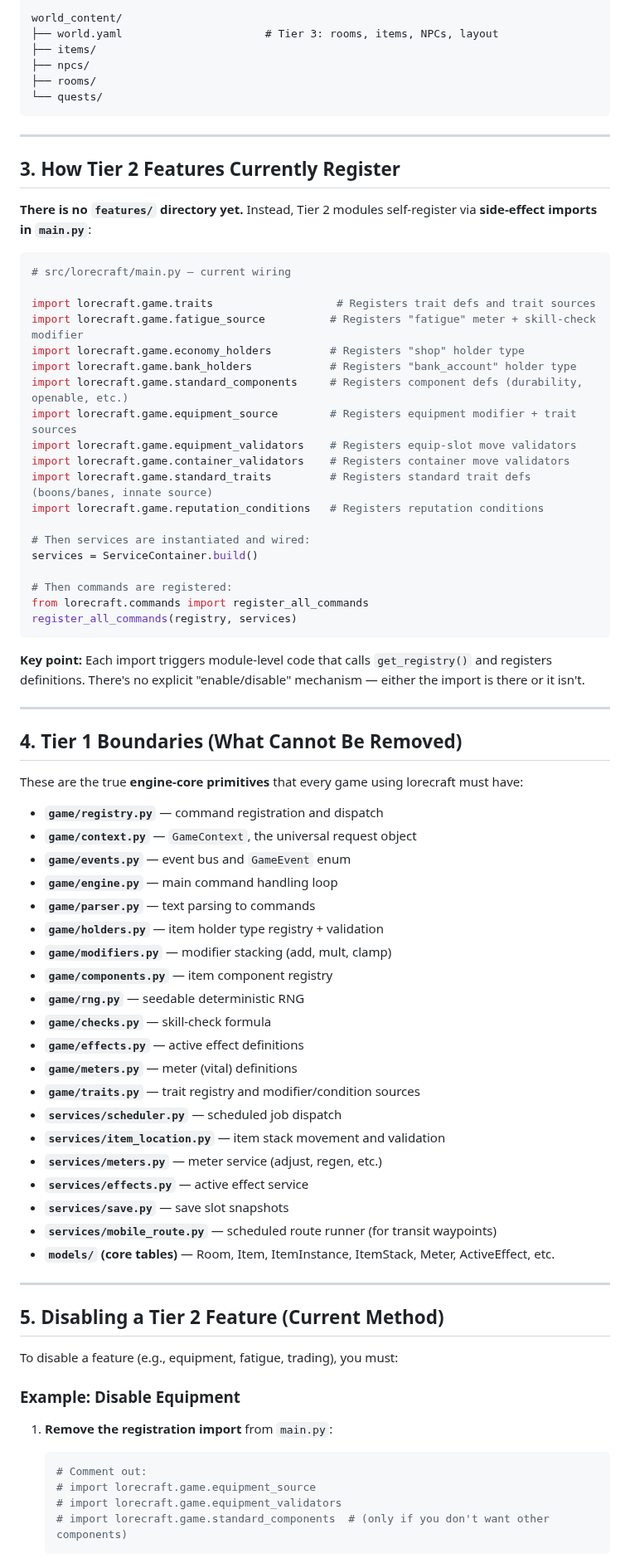
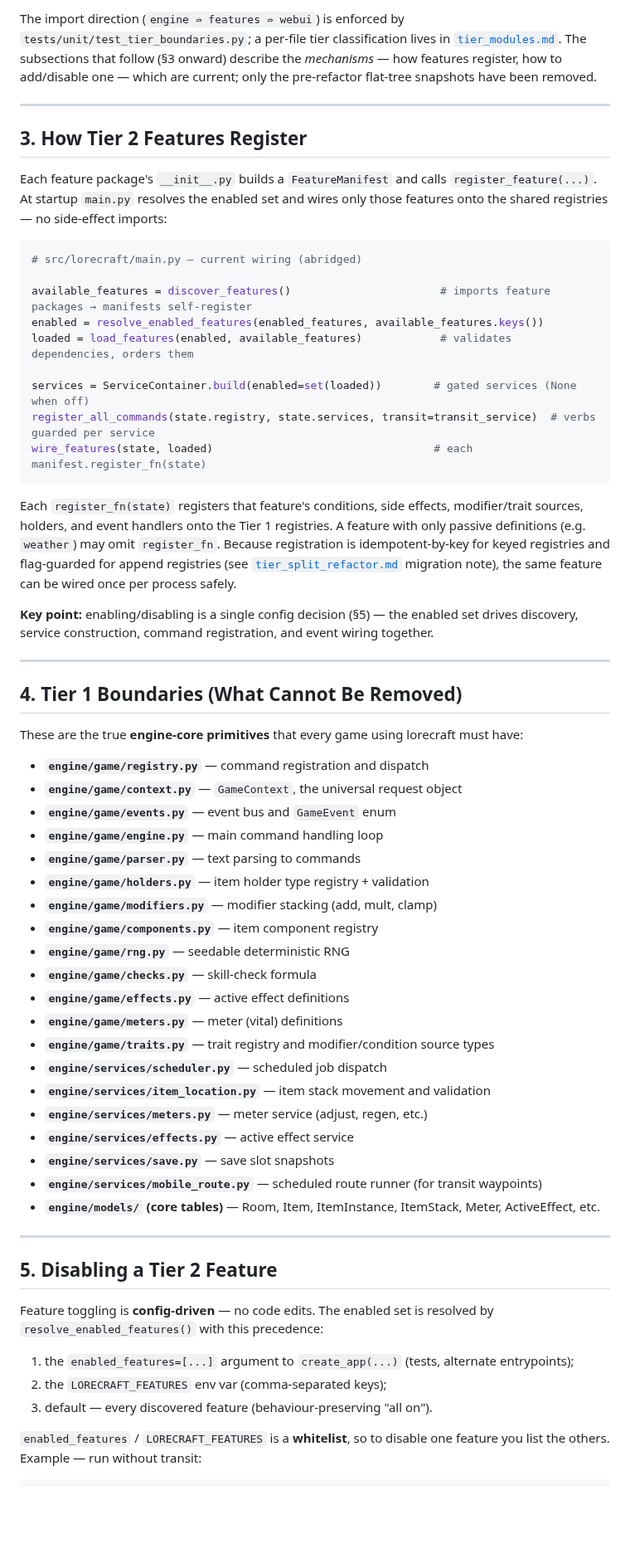
Before and after one commit to pmorgantech/lorecraft, a Markdown page: docs/architecture_tiers.md, the part around one of its changes. Shown at 83% size. Rendered like a GitHub page; blank space fills up the shorter version.

````diff
--- a/docs/architecture_tiers.md
+++ b/docs/architecture_tiers.md
@@ -147,41 +65,27 @@ src/lorecraft/
 
-world_content/
-├── world.yaml                      # Tier 3: rooms, items, NPCs, layout
-├── items/
-├── npcs/
-├── rooms/
-└── quests/
-```
+The import direction (`engine ⇏ features ⇏ webui`) is enforced by `tests/unit/test_tier_boundaries.py`; a per-file tier classification lives in [`tier_modules.md`](tier_modules.md). The subsections that follow (§3 onward) describe the *mechanisms* — how features register, how to add/disable one — which are current; only the pre-refactor flat-tree snapshots have been removed.
 
 ---
 
-## 3. How Tier 2 Features Currently Register
+## 3. How Tier 2 Features Register
 
-**There is no `features/` directory yet.** Instead, Tier 2 modules self-register via **side-effect imports in `main.py`**:
+Each feature package's `__init__.py` builds a `FeatureManifest` and calls `register_feature(...)`. At startup `main.py` resolves the enabled set and wires only those features onto the shared registries — no side-effect imports:
 
 ```python
-# src/lorecraft/main.py — current wiring
+# src/lorecraft/main.py — current wiring (abridged)
 
-import lorecraft.game.traits                   # Registers trait defs and trait sources
-import lorecraft.game.fatigue_source          # Registers "fatigue" meter + skill-check modifier
-import lorecraft.game.economy_holders         # Registers "shop" holder type
-import lorecraft.game.bank_holders            # Registers "bank_account" holder type
-import lorecraft.game.standard_components     # Registers component defs (durability, openable, etc.)
-import lorecraft.game.equipment_source        # Registers equipment modifier + trait sources
-import lorecraft.game.equipment_validators    # Registers equip-slot move validators
-import lorecraft.game.container_validators    # Registers container move validators
-import lorecraft.game.standard_traits         # Registers standard trait defs (boons/banes, innate source)
-import lorecraft.game.reputation_conditions   # Registers reputation conditions
+available_features = discover_features()                       # imports feature packages → manifests self-register
+enabled = resolve_enabled_features(enabled_features, available_features.keys())
+loaded = load_features(enabled, available_features)            # validates dependencies, orders them
 
-# Then services are instantiated and wired:
-services = ServiceContainer.build()
-
-# Then commands are registered:
-from lorecraft.commands import register_all_commands
-register_all_commands(registry, services)
+services = ServiceContainer.build(enabled=set(loaded))        # gated services (None when off)
+register_all_commands(state.registry, state.services, transit=transit_service)  # verbs guarded per service
+wire_features(state, loaded)                                  # each manifest.register_fn(state)
 ```
 
-**Key point:** Each import triggers module-level code that calls `get_registry()` and registers definitions. There's no explicit "enable/disable" mechanism — either the import is there or it isn't.
+Each `register_fn(state)` registers that feature's conditions, side effects, modifier/trait sources, holders, and event handlers onto the Tier 1 registries. A feature with only passive definitions (e.g. `weather`) may omit `register_fn`. Because registration is idempotent-by-key for keyed registries and flag-guarded for append registries (see [`tier_split_refactor.md`](tier_split_refactor.md) migration note), the same feature can be wired once per process safely.
+
+**Key point:** enabling/disabling is a single config decision (§5) — the enabled set drives discovery, service construction, command registration, and event wiring together.
 
 ---
 
@@ -189,40 +93,36 @@ register_all_commands(registry, services)
 
 These are the true **engine-core primitives** that every game using lorecraft must have:
 
-- **`game/registry.py`** — command registration and dispatch
-- **`game/context.py`** — `GameContext`, the universal request object
-- **`game/events.py`** — event bus and `GameEvent` enum
-- **`game/engine.py`** — main command handling loop
-- **`game/parser.py`** — text parsing to commands
-- **`game/holders.py`** — item holder type registry + validation
-- **`game/modifiers.py`** — modifier stacking (add, mult, clamp)
-- **`game/components.py`** — item component registry
-- **`game/rng.py`** — seedable deterministic RNG
-- **`game/checks.py`** — skill-check formula
-- **`game/effects.py`** — active effect definitions
-- **`game/meters.py`** — meter (vital) definitions
-- **`game/traits.py`** — trait registry and modifier/condition sources
-- **`services/scheduler.py`** — scheduled job dispatch
-- **`services/item_location.py`** — item stack movement and validation
-- **`services/meters.py`** — meter service (adjust, regen, etc.)
-- **`services/effects.py`** — active effect service
-- **`services/save.py`** — save slot snapshots
-- **`services/mobile_route.py`** — scheduled route runner (for transit waypoints)
-- **`models/` (core tables)** — Room, Item, ItemInstance, ItemStack, Meter, ActiveEffect, etc.
+- **`engine/game/registry.py`** — command registration and dispatch
+- **`engine/game/context.py`** — `GameContext`, the universal request object
+- **`engine/game/events.py`** — event bus and `GameEvent` enum
+- **`engine/game/engine.py`** — main command handling loop
+- **`engine/game/parser.py`** — text parsing to commands
+- **`engine/game/holders.py`** — item holder type registry + validation
+- **`engine/game/modifiers.py`** — modifier stacking (add, mult, clamp)
+- **`engine/game/components.py`** — item component registry
+- **`engine/game/rng.py`** — seedable deterministic RNG
+- **`engine/game/checks.py`** — skill-check formula
+- **`engine/game/effects.py`** — active effect definitions
+- **`engine/game/meters.py`** — meter (vital) definitions
+- **`engine/game/traits.py`** — trait registry and modifier/condition source types
+- **`engine/services/scheduler.py`** — scheduled job dispatch
+- **`engine/services/item_location.py`** — item stack movement and validation
+- **`engine/services/meters.py`** — meter service (adjust, regen, etc.)
+- **`engine/services/effects.py`** — active effect service
+- **`engine/services/save.py`** — save slot snapshots
+- **`engine/services/mobile_route.py`** — scheduled route runner (for transit waypoints)
+- **`engine/models/` (core tables)** — Room, Item, ItemInstance, ItemStack, Meter, ActiveEffect, etc.
 
 ---
 
-## 5. Disabling a Tier 2 Feature (Current Method)
+## 5. Disabling a Tier 2 Feature
 
-To disable a feature (e.g., equipment, fatigue, trading), you must:
+Feature toggling is **config-driven** — no code edits. The enabled set is resolved by `resolve_enabled_features()` with this precedence:
 
-### Example: Disable Equipment
+1. the `enabled_features=[...]` argument to `create_app(...)` (tests, alternate entrypoints);
+2. the `LORECRAFT_FEATURES` env var (comma-separated keys);
+3. default — every discovered feature (behaviour-preserving "all on").
 
-1. **Remove the registration import** from `main.py`:
-   ```python
-   # Comment out:
-   # import lorecraft.game.equipment_source
-   # import lorecraft.game.equipment_validators
-   # import lorecraft.game.standard_components  # (only if you don't want other components)
-   ```
+`enabled_features` / `LORECRAFT_FEATURES` is a **whitelist**, so to disable one feature you list the others. Example — run without transit:
 
````
Also changed, not shown: other parts of docs/architecture_tiers.md (+49 -195 lines).
